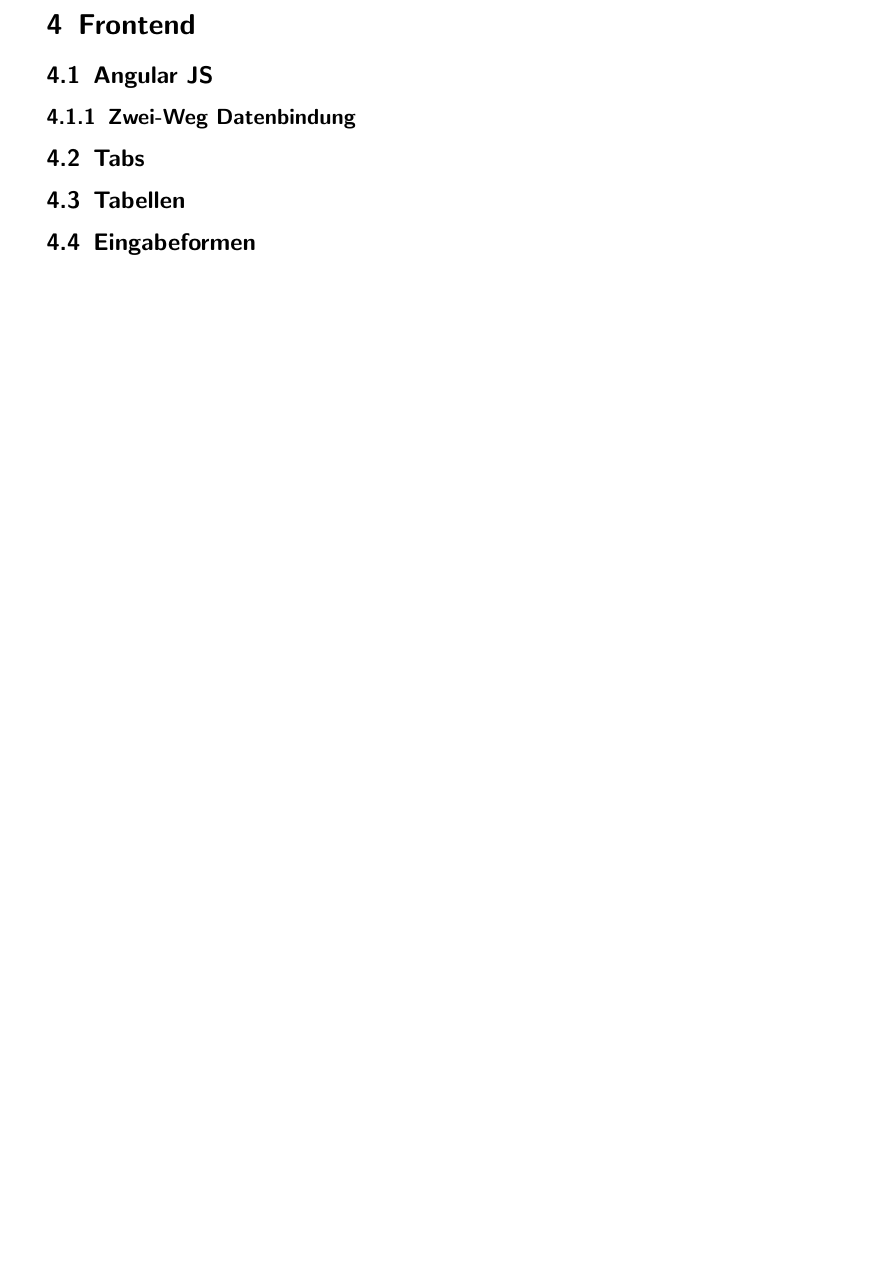
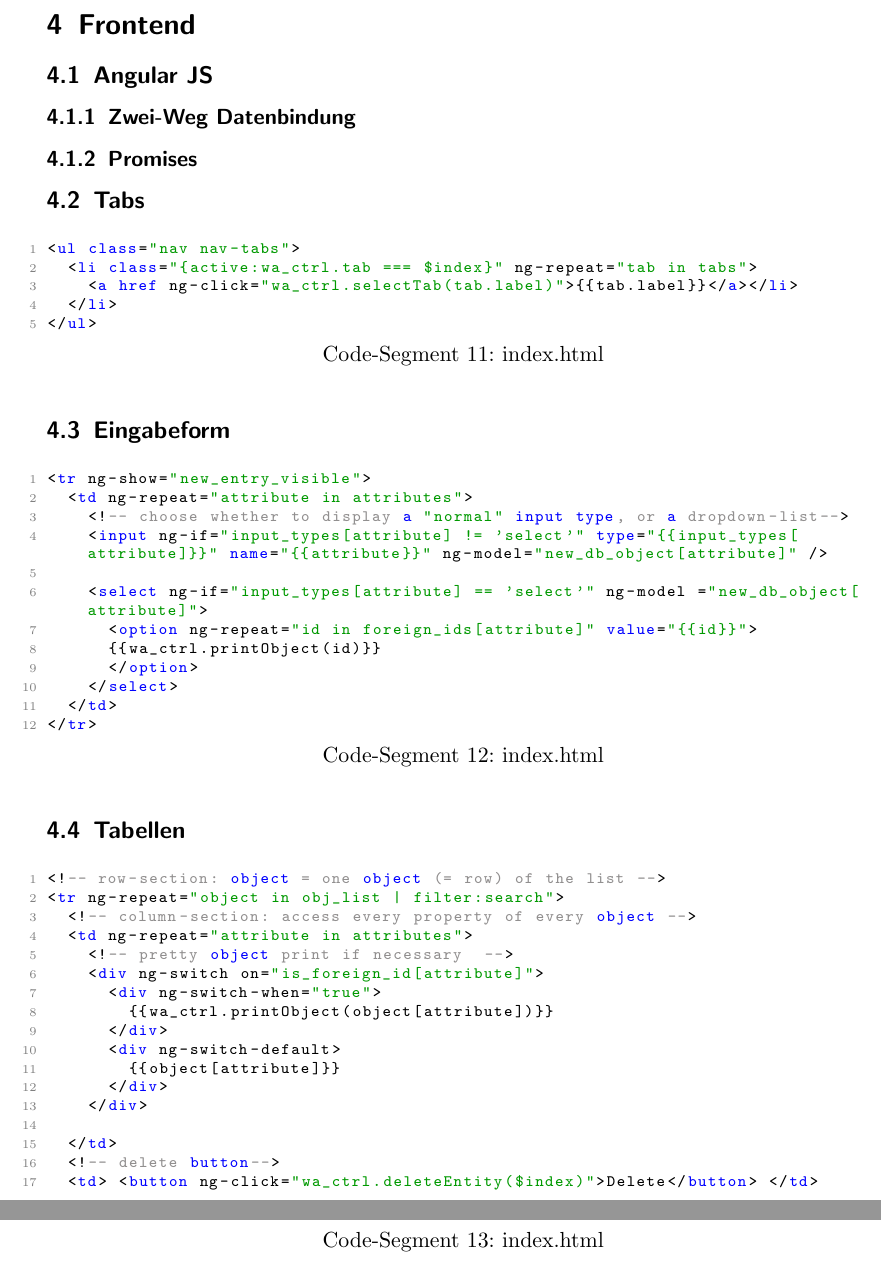
Before and after one commit to jakobpirker/LeisureManagementWebApp, a LaTeX document (LeisureManagementWebApp/docu/latex/LeisureManagementWebApp.tex, which reads LeisureManagementWebApp/docu/latex/4_frontend/frontend.tex): part of page 18 of 20 before the commit and two parts of pages 18 and 19 of 21 after it, the two joined at a grey line, cut so that both start at the same text, the shorter picture padded with empty space. Compiled offline with pdfLaTeX.

Commit message:
Docu: - edited frontend.tex

```diff
--- a/LeisureManagementWebApp/docu/latex/4_frontend/frontend.tex
+++ b/LeisureManagementWebApp/docu/latex/4_frontend/frontend.tex
@@ -4,8 +4,60 @@
 
 \subsubsection{Zwei-Weg Datenbindung}
 
+\subsubsection{Promises}
+
 \subsection{Tabs}
+
+\scriptsize
+\begin{lstlisting}[caption=index.html, label=cs:tabs, language=HTML]
+<ul class="nav nav-tabs">
+	<li class="{active:wa_ctrl.tab === $index}" ng-repeat="tab in tabs">
+		<a href ng-click="wa_ctrl.selectTab(tab.label)">{{tab.label}}</a></li>
+	</li>
+</ul>
+\end{lstlisting}
+\normalsize
+
+\subsection{Eingabeform}
+
+\scriptsize
+\begin{lstlisting}[caption=index.html, label=cs:input_form, language=HTML]
+<tr ng-show="new_entry_visible">
+	<td ng-repeat="attribute in attributes">
+		<!-- choose whether to display a "normal" input type, or a dropdown-list-->
+		<input ng-if="input_types[attribute] != 'select'" type="{{input_types[attribute]}}" name="{{attribute}}" ng-model="new_db_object[attribute]" />
+
+		<select ng-if="input_types[attribute] == 'select'" ng-model ="new_db_object[attribute]">
+			<option ng-repeat="id in foreign_ids[attribute]" value="{{id}}">
+			{{wa_ctrl.printObject(id)}}
+			</option>
+		</select>
+	</td>
+</tr>
+\end{lstlisting}
+\normalsize
 
 \subsection{Tabellen}
 
-\subsection{Eingabeformen}
+\scriptsize
+\begin{lstlisting}[caption=index.html, label=cs:input_form, language=HTML]
+<!-- row-section: object = one object (= row) of the list -->
+<tr ng-repeat="object in obj_list | filter:search">
+	<!-- column-section: access every property of every object -->
+	<td ng-repeat="attribute in attributes">
+		<!-- pretty object print if necessary  -->
+		<div ng-switch on="is_foreign_id[attribute]">
+			<div ng-switch-when="true">
+				{{wa_ctrl.printObject(object[attribute])}}
+			</div>
+			<div ng-switch-default>
+				{{object[attribute]}}
+			</div>
+		</div>
+
+	</td>
+	<!-- delete button-->
+	<td> <button ng-click="wa_ctrl.deleteEntity($index)">Delete</button> </td>
+</tr>
+\end{lstlisting}
+\normalsize
--- a/LeisureManagementWebApp/docu/latex/LeisureManagementWebApp.tex
+++ b/LeisureManagementWebApp/docu/latex/LeisureManagementWebApp.tex
@@ -34,7 +34,7 @@
 \renewcommand{\lstlistingname}{Code-Segment}
 
 \lstset{style=mystyle,
-		emph={@EmbeddedId, @JsonUnwrapped, @NoRepositoryBean, @Entity, @JsonPropertyOrder, @Id, @GeneratedValue, @Column, @JsonIgnore, @OneToOne, @JsonProperty, @OneToMany, @Autowired, @RequestMapping, @RestController, @RequestBody},
+		emph={@EmbeddedId, @JsonUnwrapped, @NoRepositoryBean, @Entity, @JsonPropertyOrder, @Id, @GeneratedValue, @Column, @JsonIgnore, @OneToOne, @JsonProperty, @OneToMany, @Autowired, @RequestMapping, @RestController, @RequestBody, @Service, @Override},
 		emphstyle=\color{codeorange}
 		}
 
```
Also changed, not shown: LeisureManagementWebApp/docu/latex/LeisureManagementWebApp.pdf, 1 other file.
